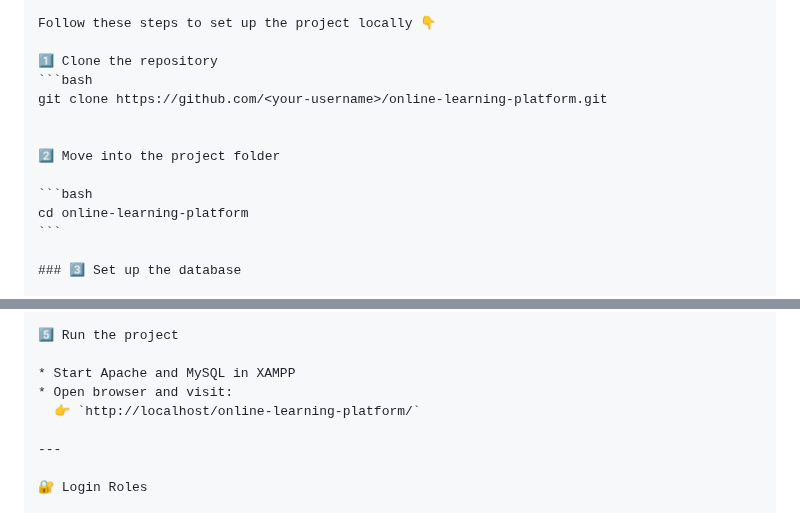
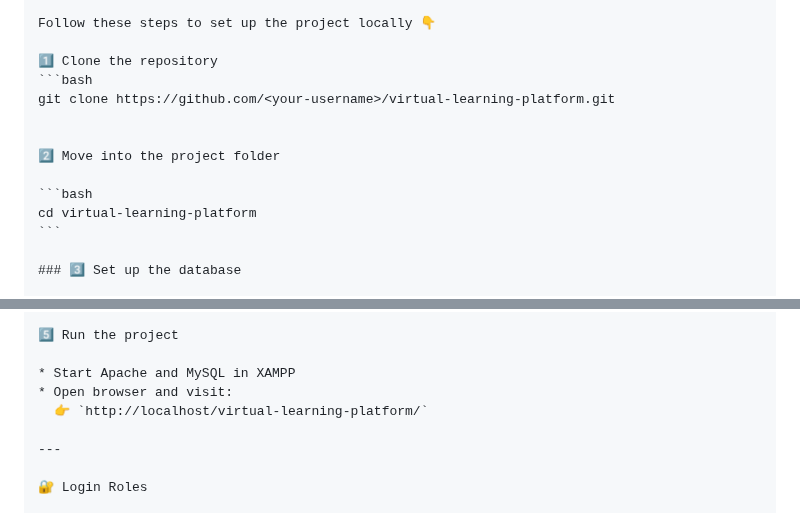
Before and after one commit to Mkrm06/Virtual-Learning-Platform, a Markdown page: README.md, 2 parts joined by grey strips. GitHub-like rendering.

````diff
--- a/README.md
+++ b/README.md
@@ -79,13 +79,13 @@ Follow these steps to set up the project locally 👇
 
 1️⃣ Clone the repository
 ```bash
-git clone https://github.com/<your-username>/online-learning-platform.git
+git clone https://github.com/<your-username>/virtual-learning-platform.git
 
 
 2️⃣ Move into the project folder
 
 ```bash
-cd online-learning-platform
+cd virtual-learning-platform
 ```
 
 ### 3️⃣ Set up the database
@@ -117,7 +117,7 @@ if ($conn->connect_error) {
 
 * Start Apache and MySQL in XAMPP
 * Open browser and visit:
-  👉 `http://localhost/online-learning-platform/`
+  👉 `http://localhost/virtual-learning-platform/`
 
 ---
 
````
